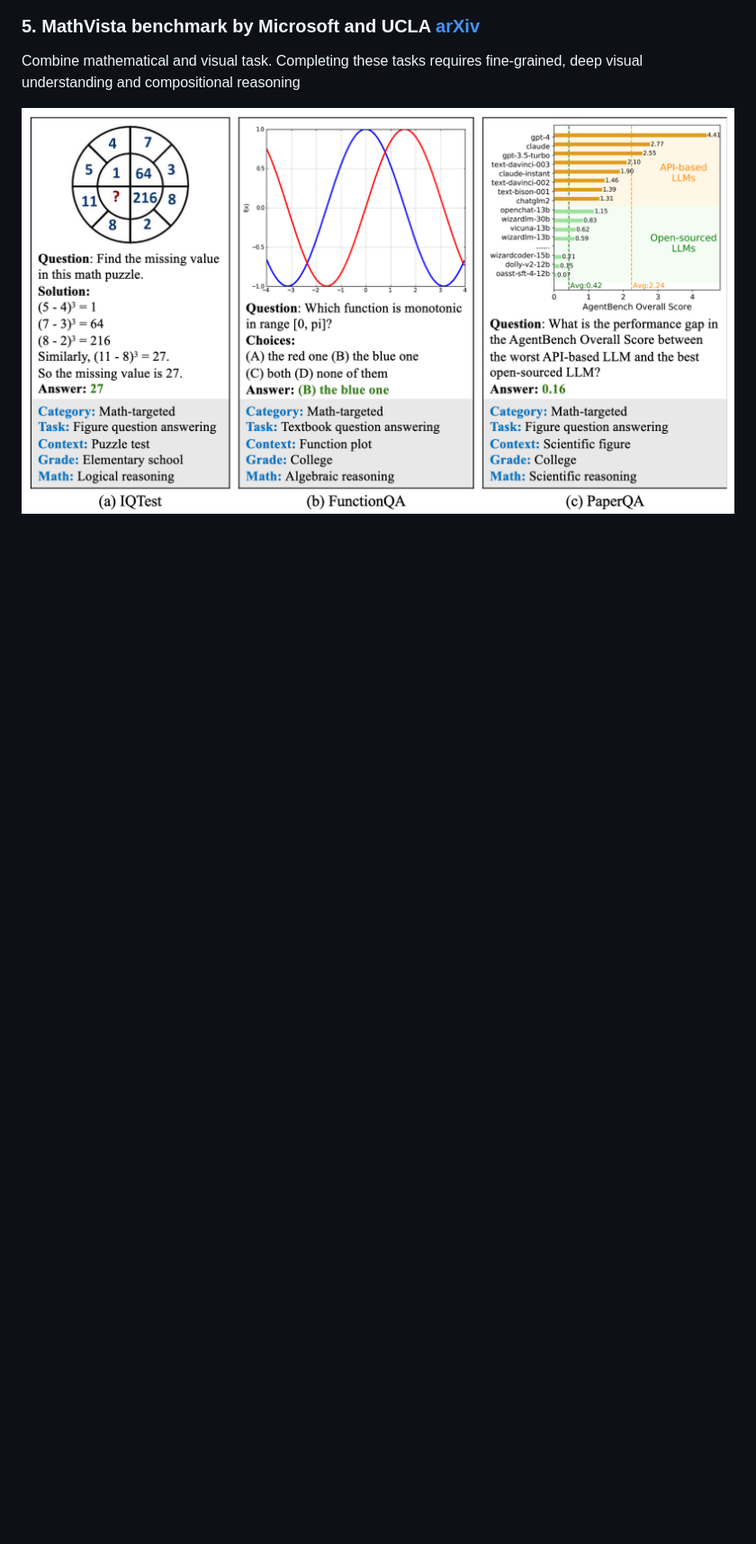
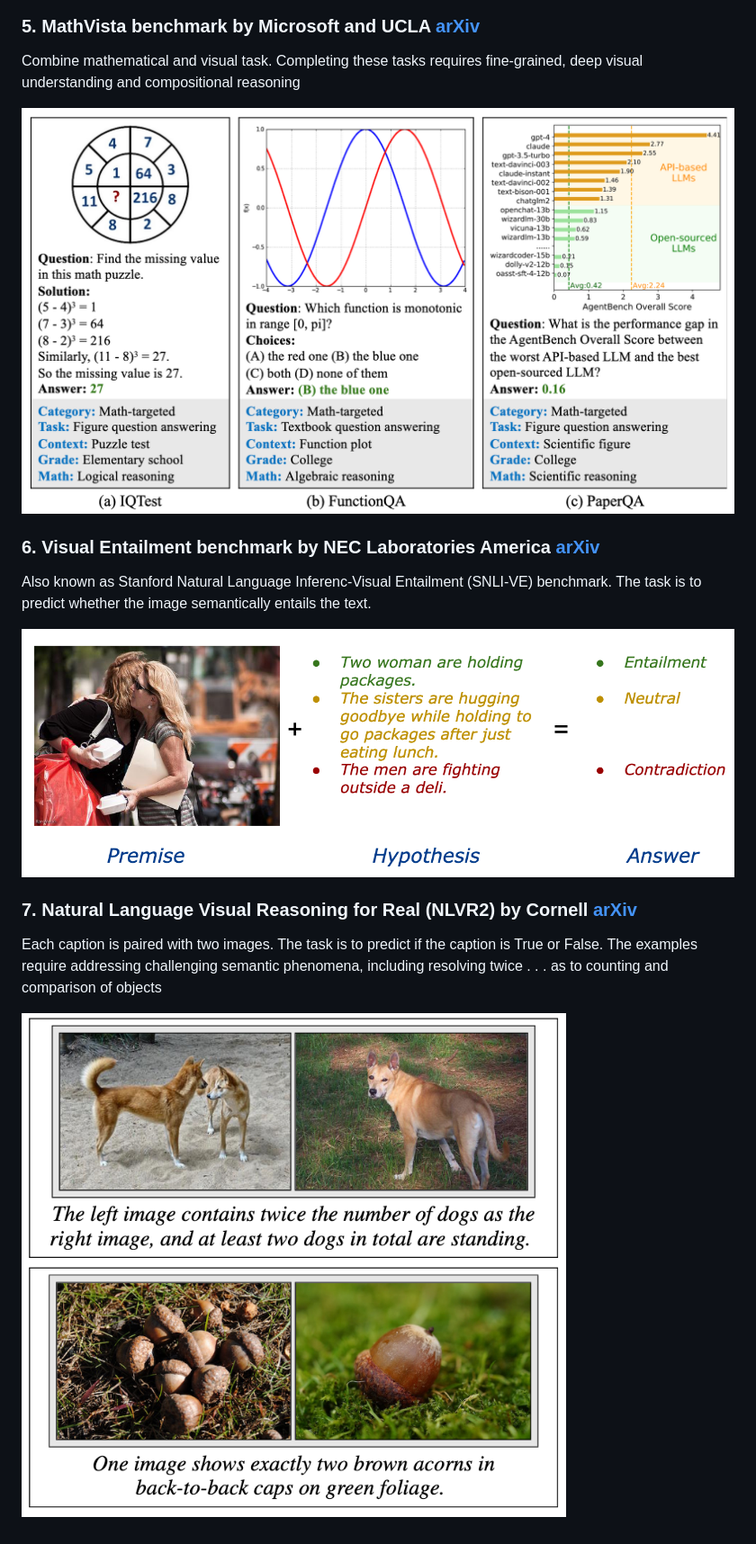
Before and after one commit to ahmdtaha/conference_notes, a Markdown page: VLM.md, the part around the change. Shown at 90% size. GitHub-like rendering; pictures changed too: imgs/NLVR2_cornell.png (added), imgs/VE_nec.png (added); blank space fills up the shorter version.

Commit message:
Add two VLM benchmarks

```diff
--- a/VLM.md
+++ b/VLM.md
@@ -99,3 +99,16 @@ Visual Question Answering (VQA) on document images
 Combine mathematical and visual task. Completing these tasks requires fine-grained, deep visual understanding and compositional reasoning
 
 ![](./imgs/mathVista_UCLA_microsoft.png)
+
+
+### 6. Visual Entailment benchmark by NEC Laboratories America [arXiv](https://arxiv.org/abs/1901.06706)
+
+Also known as Stanford Natural Language Inferenc-Visual Entailment (SNLI-VE) benchmark. The task is to predict whether the image semantically entails the text.
+
+![](./imgs/VE_nec.png)
+
+### 7. Natural Language Visual Reasoning for Real (NLVR2) by Cornell [arXiv](https://arxiv.org/abs/1811.00491)
+
+Each caption is paired with two images. The task is to predict if the caption is True or False. The examples require addressing challenging semantic phenomena, including resolving twice . . . as to counting and comparison of objects
+
+![](./imgs/NLVR2_cornell.png)
```
